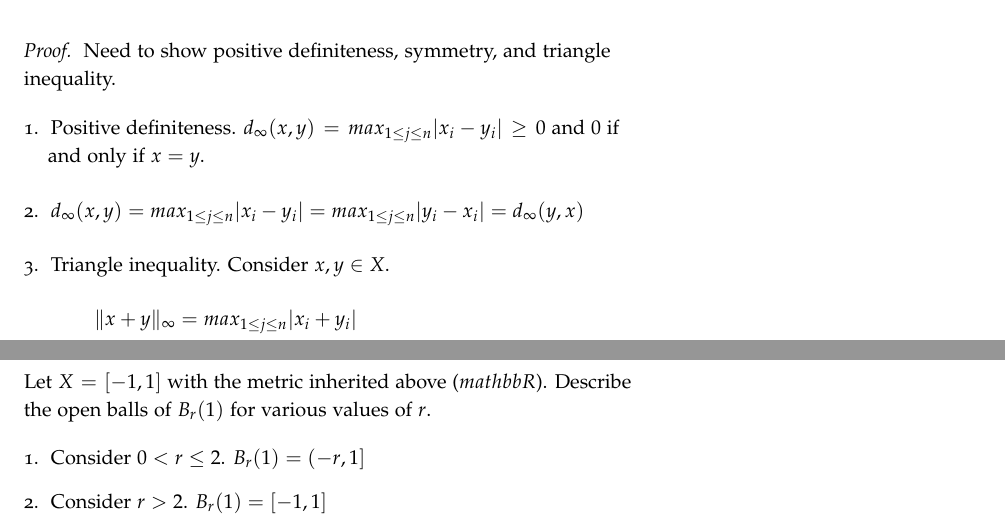
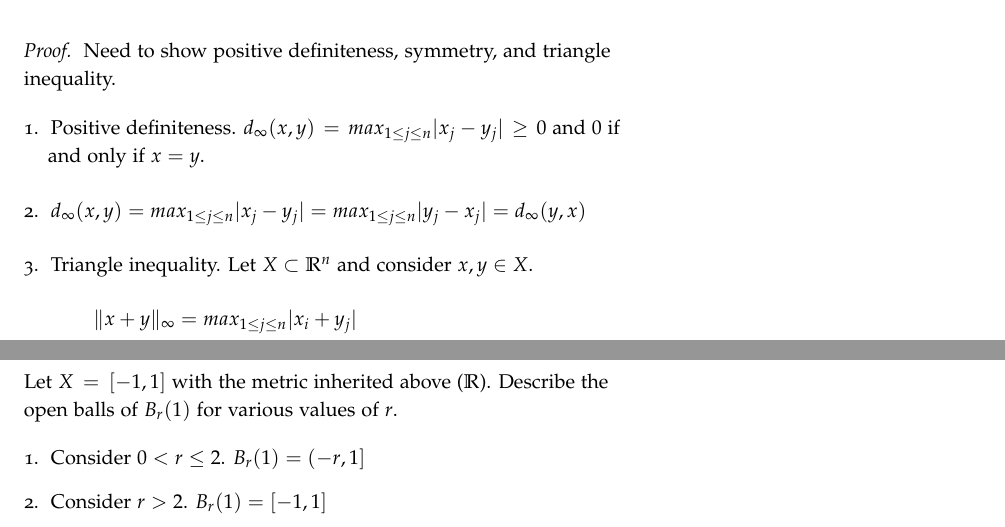
Before and after one commit to seidelj/math203, a LaTeX book (week4/week4.tex): two parts of pages 4 and 6 of 6, joined at a grey line, cut so that both start at the same text. The pictures show the PDF file week4/week4.pdf that the author committed with the source.

Commit message:
updated week4

```diff
--- a/week4/week4.tex
+++ b/week4/week4.tex
@@ -154,14 +154,14 @@ Prove that $d_\infty$ defines a metric on $\mathbb{R}^n$
 \begin{proof}
 Need to show positive definiteness, symmetry, and triangle inequality.
 \begin{enumerate}
-\item Positive definiteness. $d_\infty(x,y) = max_{1\leq j\leq n}|x_i-y_i| \geq 0$ and $0$ if and only if $x = y$.
+\item Positive definiteness. $d_\infty(x,y) = max_{1\leq j\leq n}|x_j-y_j| \geq 0$ and $0$ if and only if $x = y$.
 
-\item $d_\infty(x,y) = max_{1\leq j\leq n}|x_i-y_i| =  max_{1\leq j\leq n}|y_i-x_i| =  d_\infty(y,x)$
+\item $d_\infty(x,y) = max_{1\leq j\leq n}|x_j-y_j| =  max_{1\leq j\leq n}|y_j-x_j| =  d_\infty(y,x)$
 
-\item Triangle inequality.  Consider $x, y \in X$.
+\item Triangle inequality.   Let $X \subset \mathbb{R}^n$ and consider $x, y \in X$.
 \begin{align*}
-\|x+y\|_\infty &= max_{1\leq j\leq n}|x_i+y_i|ß \\
-&\leq max_{1\leq j\leq n}|x_i| + max_{1\leq j\leq n}|y_i| = \|x\|_\infty + \|y\|_\infty
+\|x+y\|_\infty &= max_{1\leq j\leq n}|x_i+y_j| \\
+&\leq max_{1\leq j\leq n}|x_j| + max_{1\leq j\leq n}|y_j| = \|x\|_\infty + \|y\|_\infty
 \end{align*}
 \end{enumerate}
 
```
Also changed, not shown: week4/week4.pdf, week4/week4.tex (2 more changed lines).
